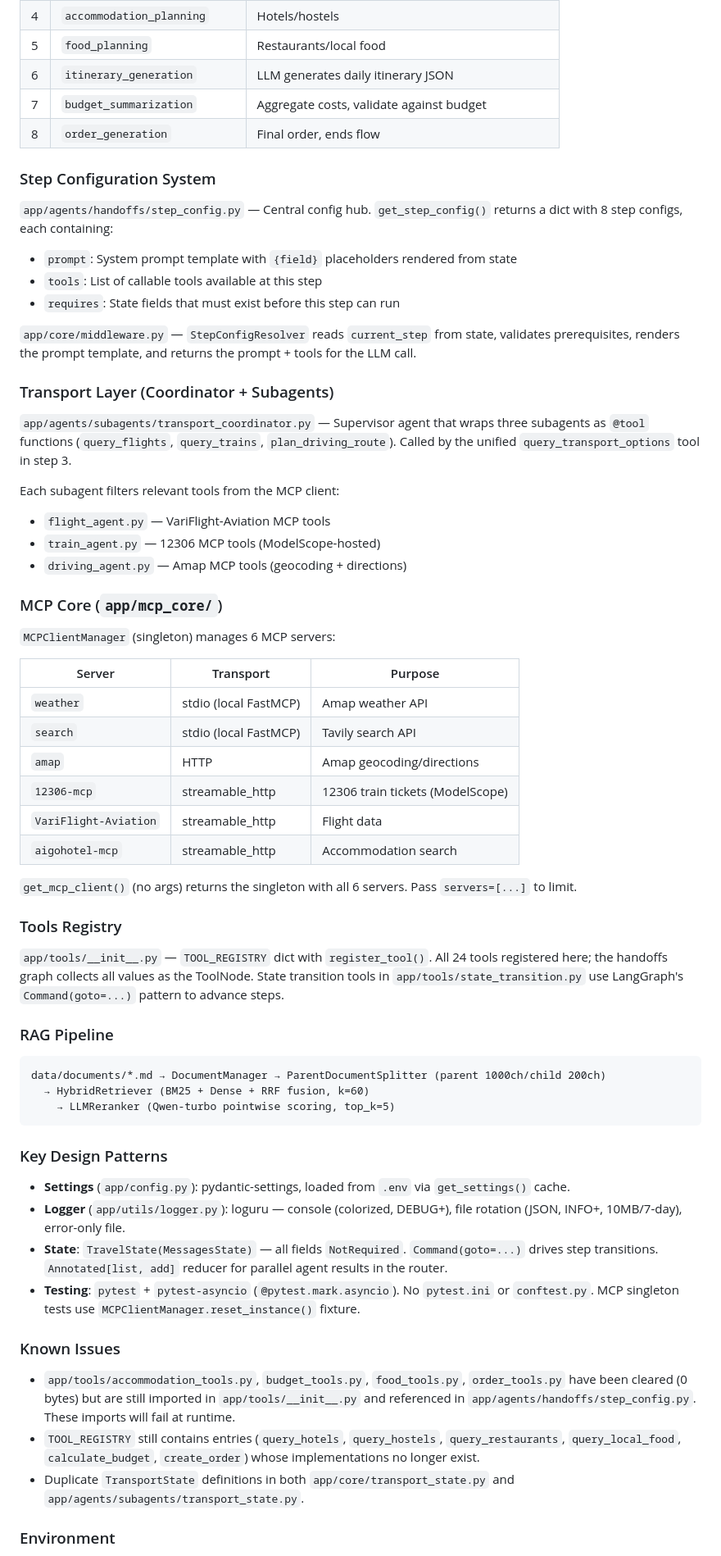
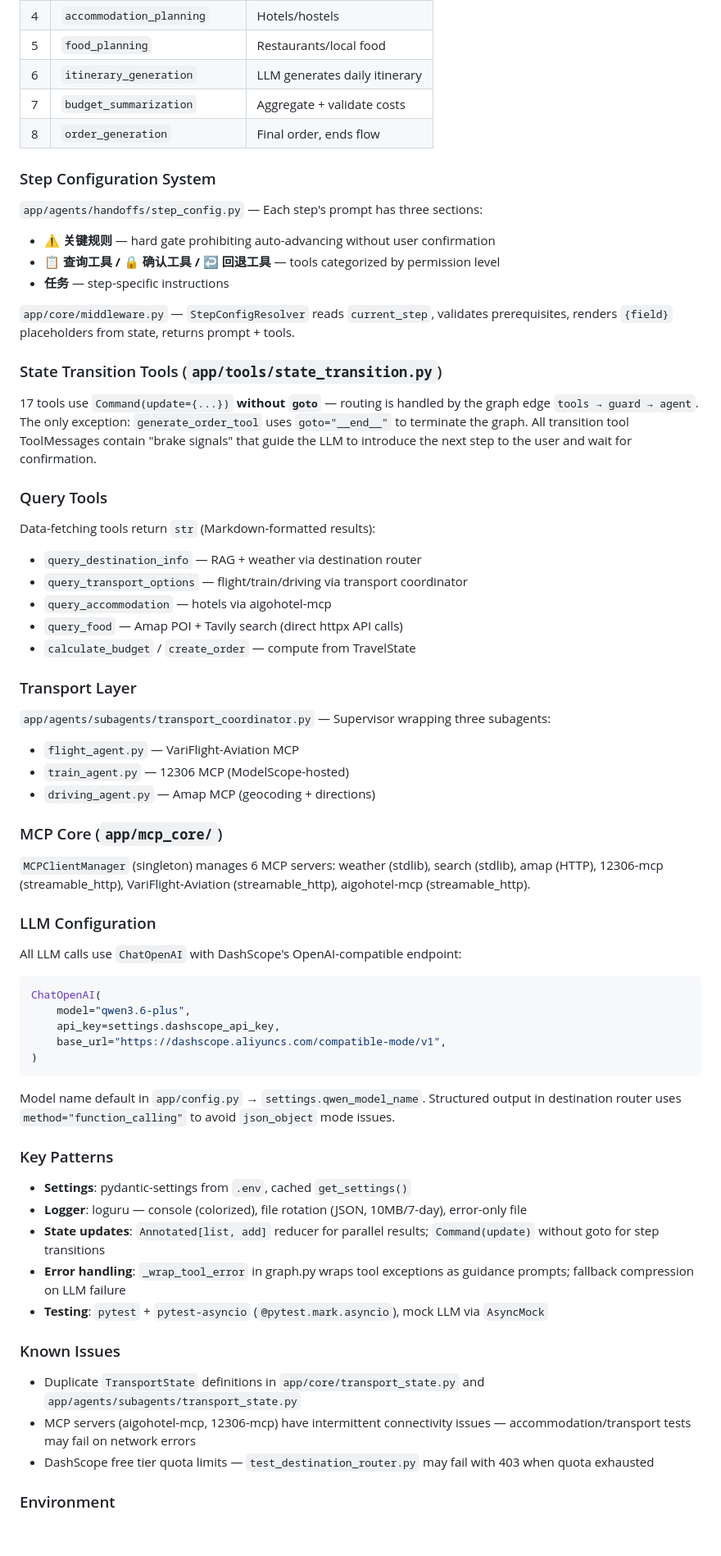
Before and after one commit to Kiddishhh/ZhiXing-travel-ai-agent, a Markdown page: CLAUDE.md, the part around one of its changes. Shown at 82% size. Drawn GitHub-style; blank space fills up the shorter version.

Commit message:
docs: update CLAUDE.md to reflect current architecture
- Add guard node and context compression section
- Update graph structure: START → guard → agent ⇄ tools → guard
- Document three-layer message isolation in agent_node
- Update LLM config: ChatOpenAI with DashScope compatible endpoint
- Document state transition pattern (Command without goto)
- Add user gate rules and tool categorization in step prompts
- Remove obsolete known issues (tools were reimplemented)
- Add new test commands for tools tests

````diff
--- a/CLAUDE.md
+++ b/CLAUDE.md
@@ -55,66 +76,67 @@ Defined in `app/core/state.py` as `PlanningStep` literal, with `STEP_CLEANUP_MAP
 | 4 | `accommodation_planning` | Hotels/hostels |
 | 5 | `food_planning` | Restaurants/local food |
-| 6 | `itinerary_generation` | LLM generates daily itinerary JSON |
-| 7 | `budget_summarization` | Aggregate costs, validate against budget |
+| 6 | `itinerary_generation` | LLM generates daily itinerary |
+| 7 | `budget_summarization` | Aggregate + validate costs |
 | 8 | `order_generation` | Final order, ends flow |
 
 ### Step Configuration System
 
-`app/agents/handoffs/step_config.py` — Central config hub. `get_step_config()` returns a dict with 8 step configs, each containing:
-- `prompt`: System prompt template with `{field}` placeholders rendered from state
-- `tools`: List of callable tools available at this step
-- `requires`: State fields that must exist before this step can run
+`app/agents/handoffs/step_config.py` — Each step's prompt has three sections:
+- **⚠️ 关键规则** — hard gate prohibiting auto-advancing without user confirmation
+- **📋 查询工具 / 🔒 确认工具 / ↩️ 回退工具** — tools categorized by permission level
+- **任务** — step-specific instructions
 
-`app/core/middleware.py` — `StepConfigResolver` reads `current_step` from state, validates prerequisites, renders the prompt template, and returns the prompt + tools for the LLM call.
+`app/core/middleware.py` — `StepConfigResolver` reads `current_step`, validates prerequisites, renders `{field}` placeholders from state, returns prompt + tools.
 
-### Transport Layer (Coordinator + Subagents)
+### State Transition Tools (`app/tools/state_transition.py`)
 
-`app/agents/subagents/transport_coordinator.py` — Supervisor agent that wraps three subagents as `@tool` functions (`query_flights`, `query_trains`, `plan_driving_route`). Called by the unified `query_transport_options` tool in step 3.
+17 tools use `Command(update={...})` **without `goto`** — routing is handled by the graph edge `tools → guard → agent`. The only exception: `generate_order_tool` uses `goto="__end__"` to terminate the graph. All transition tool ToolMessages contain "brake signals" that guide the LLM to introduce the next step to the user and wait for confirmation.
 
-Each subagent filters relevant tools from the MCP client:
-- `flight_agent.py` — VariFlight-Aviation MCP tools
-- `train_agent.py` — 12306 MCP tools (ModelScope-hosted)
-- `driving_agent.py` — Amap MCP tools (geocoding + directions)
+### Query Tools
+
+Data-fetching tools return `str` (Markdown-formatted results):
+- `query_destination_info` — RAG + weather via destination router
+- `query_transport_options` — flight/train/driving via transport coordinator
+- `query_accommodation` — hotels via aigohotel-mcp
+- `query_food` — Amap POI + Tavily search (direct httpx API calls)
+- `calculate_budget` / `create_order` — compute from TravelState
+
+### Transport Layer
+
+`app/agents/subagents/transport_coordinator.py` — Supervisor wrapping three subagents:
+- `flight_agent.py` — VariFlight-Aviation MCP
+- `train_agent.py` — 12306 MCP (ModelScope-hosted)
+- `driving_agent.py` — Amap MCP (geocoding + directions)
 
 ### MCP Core (`app/mcp_core/`)
 
-`MCPClientManager` (singleton) manages 6 MCP servers:
+`MCPClientManager` (singleton) manages 6 MCP servers: weather (stdlib), search (stdlib), amap (HTTP), 12306-mcp (streamable_http), VariFlight-Aviation (streamable_http), aigohotel-mcp (streamable_http).
 
-| Server | Transport | Purpose |
-|--------|-----------|---------|
-| `weather` | stdio (local FastMCP) | Amap weather API |
-| `search` | stdio (local FastMCP) | Tavily search API |
-| `amap` | HTTP | Amap geocoding/directions |
-| `12306-mcp` | streamable_http | 12306 train tickets (ModelScope) |
-| `VariFlight-Aviation` | streamable_http | Flight data |
-| `aigohotel-mcp` | streamable_http | Accommodation search |
+### LLM Configuration
 
-`get_mcp_client()` (no args) returns the singleton with all 6 servers. Pass `servers=[...]` to limit.
+All LLM calls use `ChatOpenAI` with DashScope's OpenAI-compatible endpoint:
+```python
+ChatOpenAI(
+    model="qwen3.6-plus",
+    api_key=settings.dashscope_api_key,
+    base_url="https://dashscope.aliyuncs.com/compatible-mode/v1",
+)
+```
+Model name default in `app/config.py` → `settings.qwen_model_name`. Structured output in destination router uses `method="function_calling"` to avoid `json_object` mode issues.
 
-### Tools Registry
+### Key Patterns
 
-`app/tools/__init__.py` — `TOOL_REGISTRY` dict with `register_tool()`. All 24 tools registered here; the handoffs graph collects all values as the ToolNode. State transition tools in `app/tools/state_transition.py` use LangGraph's `Command(goto=...)` pattern to advance steps.
-
-### RAG Pipeline
-
-```
-data/documents/*.md → DocumentManager → ParentDocumentSplitter (parent 1000ch/child 200ch)
-  → HybridRetriever (BM25 + Dense + RRF fusion, k=60)
-    → LLMReranker (Qwen-turbo pointwise scoring, top_k=5)
-```
-
-### Key Design Patterns
-
-- **Settings** (`app/config.py`): pydantic-settings, loaded from `.env` via `get_settings()` cache.
-- **Logger** (`app/utils/logger.py`): loguru — console (colorized, DEBUG+), file rotation (JSON, INFO+, 10MB/7-day), error-only file.
-- **State**: `TravelState(MessagesState)` — all fields `NotRequired`. `Command(goto=...)` drives step transitions. `Annotated[list, add]` reducer for parallel agent results in the router.
-- **Testing**: `pytest` + `pytest-asyncio` (`@pytest.mark.asyncio`). No `pytest.ini` or `conftest.py`. MCP singleton tests use `MCPClientManager.reset_instance()` fixture.
+- **Settings**: pydantic-settings from `.env`, cached `get_settings()`
+- **Logger**: loguru — console (colorized), file rotation (JSON, 10MB/7-day), error-only file
+- **State updates**: `Annotated[list, add]` reducer for parallel results; `Command(update)` without goto for step transitions
+- **Error handling**: `_wrap_tool_error` in graph.py wraps tool exceptions as guidance prompts; fallback compression on LLM failure
+- **Testing**: `pytest` + `pytest-asyncio` (`@pytest.mark.asyncio`), mock LLM via `AsyncMock`
 
 ### Known Issues
 
-- `app/tools/accommodation_tools.py`, `budget_tools.py`, `food_tools.py`, `order_tools.py` have been cleared (0 bytes) but are still imported in `app/tools/__init__.py` and referenced in `app/agents/handoffs/step_config.py`. These imports will fail at runtime.
-- `TOOL_REGISTRY` still contains entries (`query_hotels`, `query_hostels`, `query_restaurants`, `query_local_food`, `calculate_budget`, `create_order`) whose implementations no longer exist.
-- Duplicate `TransportState` definitions in both `app/core/transport_state.py` and `app/agents/subagents/transport_state.py`.
+- Duplicate `TransportState` definitions in `app/core/transport_state.py` and `app/agents/subagents/transport_state.py`
+- MCP servers (aigohotel-mcp, 12306-mcp) have intermittent connectivity issues — accommodation/transport tests may fail on network errors
+- DashScope free tier quota limits — `test_destination_router.py` may fail with 403 when quota exhausted
 
 ### Environment
 
````
Also changed, not shown: other parts of CLAUDE.md (+36 -16 lines).
